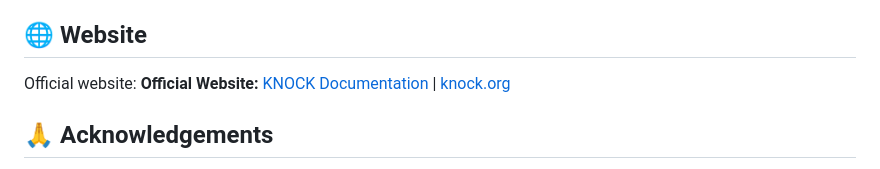
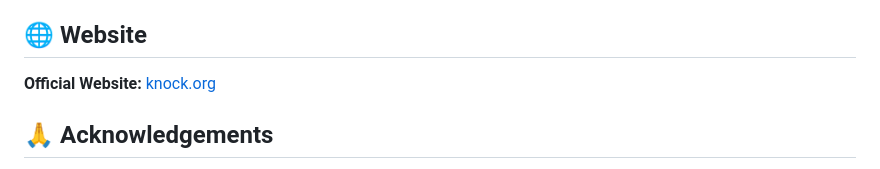
Before and after one commit to Krishnamanaidu123/KNOCK-Kali-Network-Offensive-Comprehensive-Kit-Ai-Accelerated-Scanner, a Markdown page: README.md, the part around the change. Rendered like a GitHub page.

Commit message:
Fix official website formatting in README
Corrected the formatting of the official website section.

```diff
--- a/README.md
+++ b/README.md
@@ -143,7 +143,7 @@ This project is licensed under the MIT License – see the LICENSE file for deta
 
 ## 🌐 Website
 
-Official website: **Official Website:** [KNOCK Documentation](https://krishnamanaidu123.github.io/KNOCK-site/) | [knock.org](https://knock.org)
+ **Official Website:** [knock.org](https://krishnamanaidu123.github.io/KNOCK-site/)
 
 ## 🙏 Acknowledgements
 
```
